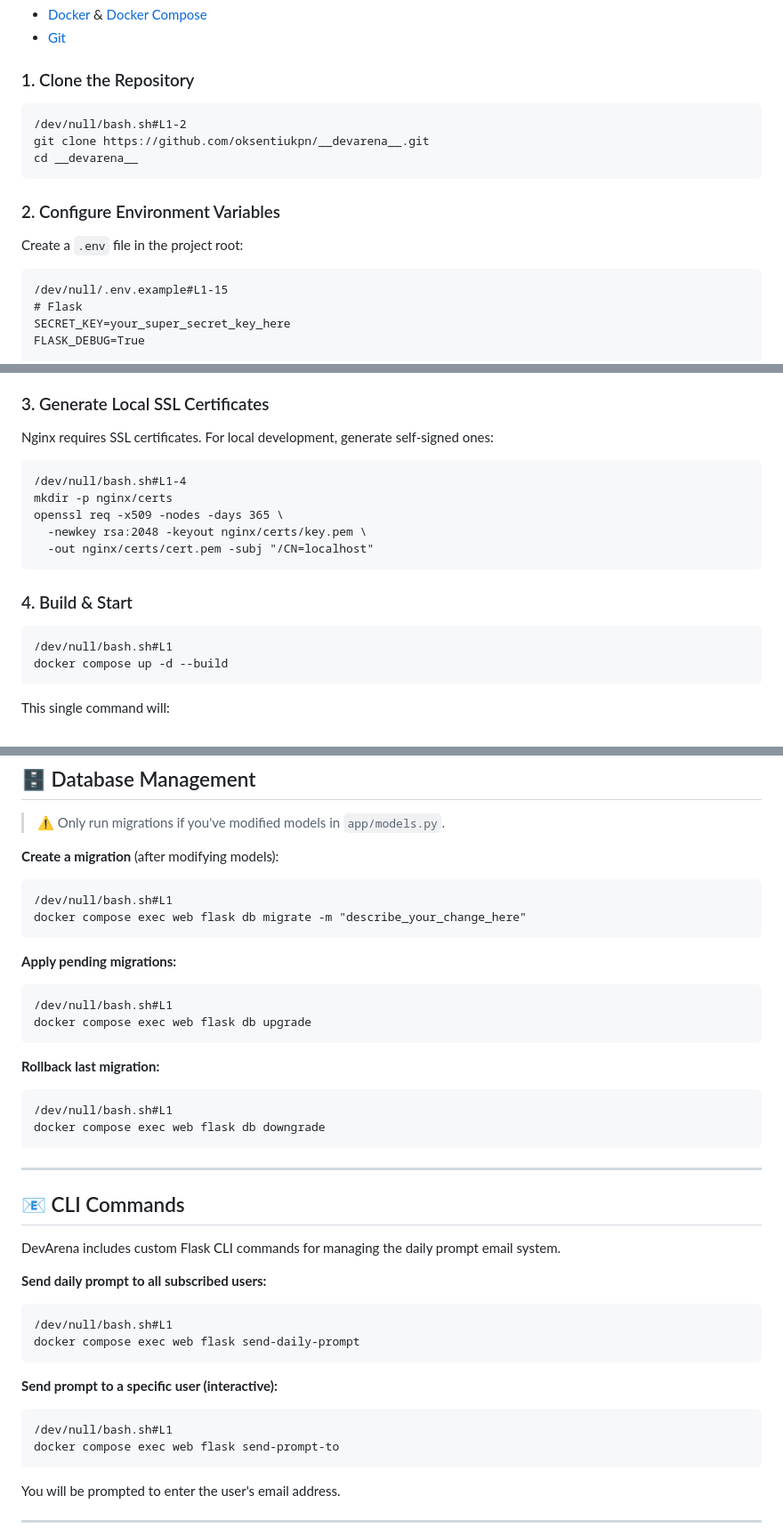
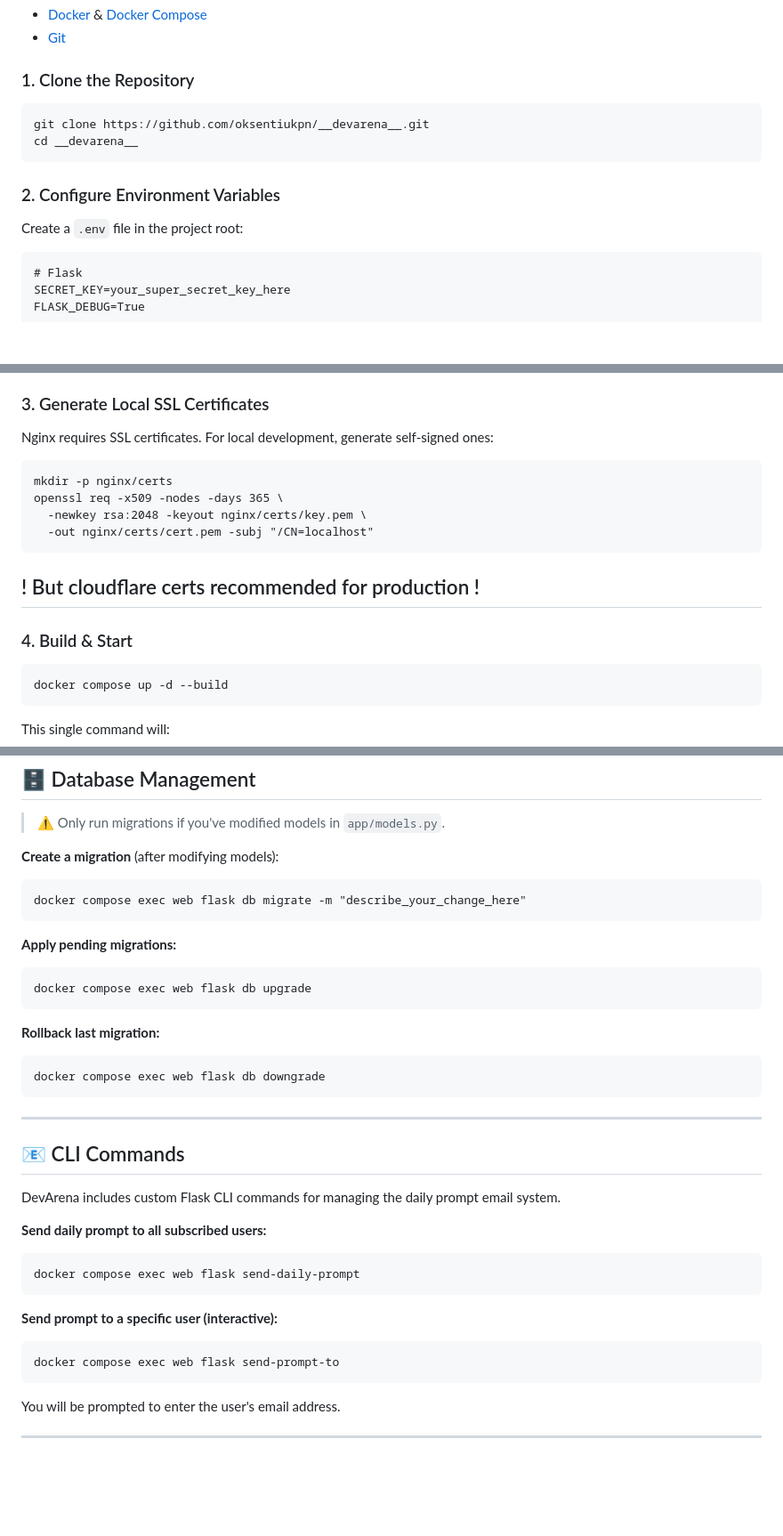
Before and after one commit to oksentiukpn/__devarena__, a Markdown page: README.md, 3 parts joined by grey strips. Shown at 89% size. Rendered like a GitHub page; blank space fills up the shorter version.

````diff
--- a/README.md
+++ b/README.md
@@ -94,7 +94,6 @@
 ### 1. Clone the Repository
 
 ```
-/dev/null/bash.sh#L1-2
 git clone https://github.com/oksentiukpn/__devarena__.git
 cd __devarena__
 ```
@@ -104,7 +103,6 @@ cd __devarena__
 Create a `.env` file in the project root:
 
 ```
-/dev/null/.env.example#L1-15
 # Flask
 SECRET_KEY=your_super_secret_key_here
 FLASK_DEBUG=True
@@ -129,17 +127,15 @@ EMAIL_API_KEY=your_resend_api_key
 Nginx requires SSL certificates. For local development, generate self-signed ones:
 
 ```
-/dev/null/bash.sh#L1-4
 mkdir -p nginx/certs
 openssl req -x509 -nodes -days 365 \
   -newkey rsa:2048 -keyout nginx/certs/key.pem \
   -out nginx/certs/cert.pem -subj "/CN=localhost"
 ```
-
+## ! But cloudflare certs recommended for production !
 ### 4. Build & Start
 
 ```
-/dev/null/bash.sh#L1
 docker compose up -d --build
 ```
 
@@ -194,21 +190,18 @@ This single command will:
 **Create a migration** (after modifying models):
 
 ```
-/dev/null/bash.sh#L1
 docker compose exec web flask db migrate -m "describe_your_change_here"
 ```
 
 **Apply pending migrations:**
 
 ```
-/dev/null/bash.sh#L1
 docker compose exec web flask db upgrade
 ```
 
 **Rollback last migration:**
 
 ```
-/dev/null/bash.sh#L1
 docker compose exec web flask db downgrade
 ```
 
@@ -221,14 +214,12 @@ DevArena includes custom Flask CLI commands for managing the daily prompt email
 **Send daily prompt to all subscribed users:**
 
 ```
-/dev/null/bash.sh#L1
 docker compose exec web flask send-daily-prompt
 ```
 
 **Send prompt to a specific user (interactive):**
 
 ```
-/dev/null/bash.sh#L1
 docker compose exec web flask send-prompt-to
 ```
 
````
Also changed, not shown: other parts of README.md (+2 -2 lines).
